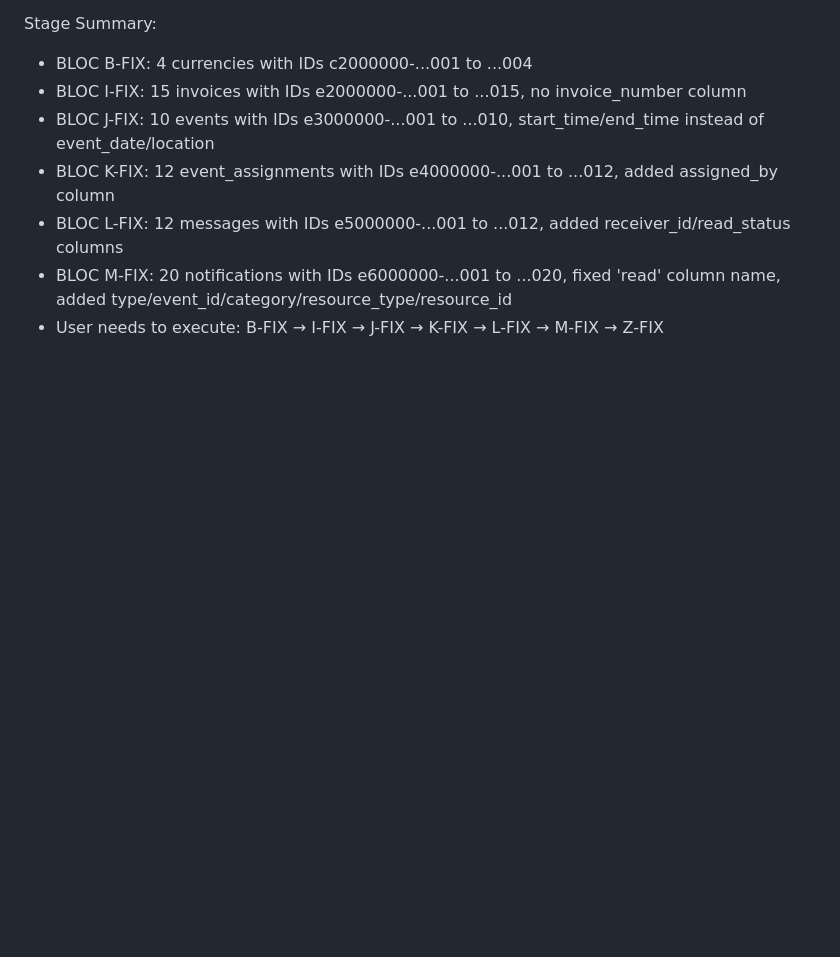
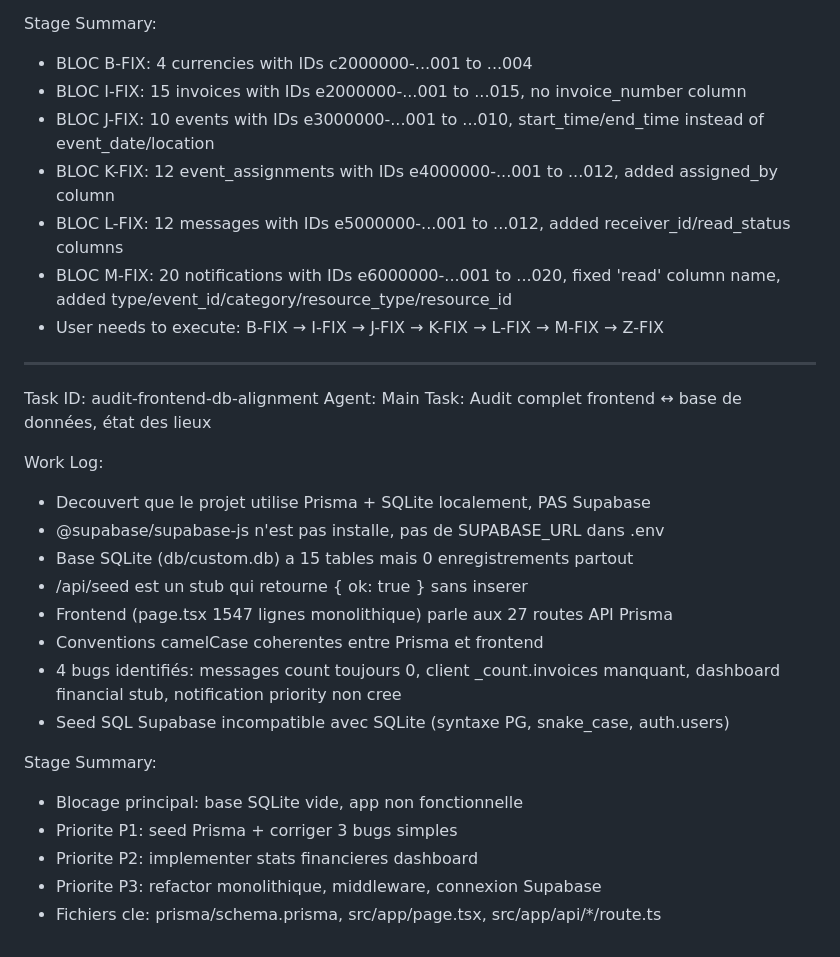
Before and after one commit to switch21/jurislink, a Markdown page: worklog.md, the part around the change. Drawn GitHub-style; blank space fills up the shorter version.

Commit message:
d97f38ad-8def-4ec0-bc18-672d4c2284f5

```diff
--- a/worklog.md
+++ b/worklog.md
@@ -361,3 +361,25 @@ Stage Summary:
 - BLOC L-FIX: 12 messages with IDs e5000000-...001 to ...012, added receiver_id/read_status columns
 - BLOC M-FIX: 20 notifications with IDs e6000000-...001 to ...020, fixed 'read' column name, added type/event_id/category/resource_type/resource_id
 - User needs to execute: B-FIX → I-FIX → J-FIX → K-FIX → L-FIX → M-FIX → Z-FIX
+
+---
+Task ID: audit-frontend-db-alignment
+Agent: Main
+Task: Audit complet frontend ↔ base de données, état des lieux
+
+Work Log:
+- Decouvert que le projet utilise Prisma + SQLite localement, PAS Supabase
+- @supabase/supabase-js n'est pas installe, pas de SUPABASE_URL dans .env
+- Base SQLite (db/custom.db) a 15 tables mais 0 enregistrements partout
+- /api/seed est un stub qui retourne { ok: true } sans inserer
+- Frontend (page.tsx 1547 lignes monolithique) parle aux 27 routes API Prisma
+- Conventions camelCase coherentes entre Prisma et frontend
+- 4 bugs identifiés: messages count toujours 0, client _count.invoices manquant, dashboard financial stub, notification priority non cree
+- Seed SQL Supabase incompatible avec SQLite (syntaxe PG, snake_case, auth.users)
+
+Stage Summary:
+- Blocage principal: base SQLite vide, app non fonctionnelle
+- Priorite P1: seed Prisma + corriger 3 bugs simples
+- Priorite P2: implementer stats financieres dashboard
+- Priorite P3: refactor monolithique, middleware, connexion Supabase
+- Fichiers cle: prisma/schema.prisma, src/app/page.tsx, src/app/api/*/route.ts
```
